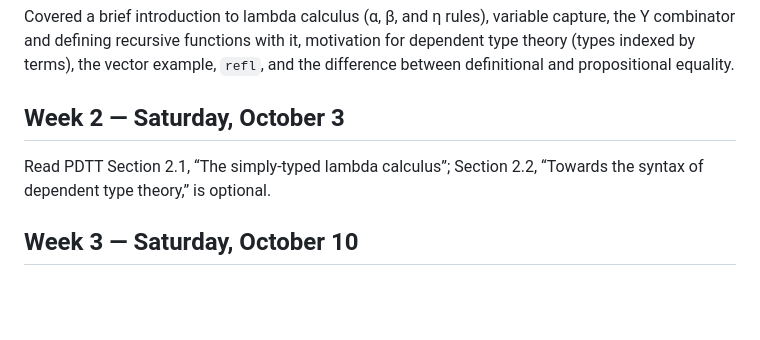
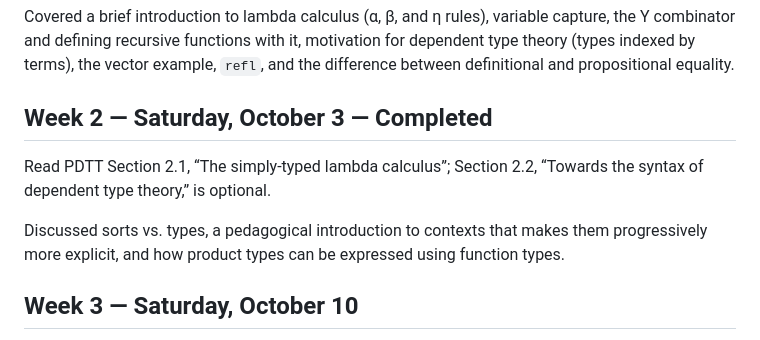
Before and after one commit to patrickZWY/my-site, a Markdown page: content/reading-group-schedule.md, the part around the change. Drawn GitHub-style; blank space fills up the shorter version.

Commit message:
Mark reading group week two completed

```diff
--- a/content/reading-group-schedule.md
+++ b/content/reading-group-schedule.md
@@ -17,8 +17,9 @@ bodyClass: reading-group
 <p>Covered a brief introduction to lambda calculus (α, β, and η rules), variable capture, the Y combinator and defining recursive functions with it, motivation for dependent type theory (types indexed by terms), the vector example, <code>refl</code>, and the difference between definitional and propositional equality.</p>
 </section>
 <section aria-labelledby="week-2">
-<h2 id="week-2">Week 2 &mdash; Saturday, October 3</h2>
+<h2 id="week-2">Week 2 &mdash; Saturday, October 3 &mdash; Completed</h2>
 <p>Read PDTT Section 2.1, “The simply-typed lambda calculus”; Section 2.2, “Towards the syntax of dependent type theory,” is optional.</p>
+<p>Discussed sorts vs. types, a pedagogical introduction to contexts that makes them progressively more explicit, and how product types can be expressed using function types.</p>
 </section>
 <section aria-labelledby="week-3">
 <h2 id="week-3">Week 3 &mdash; Saturday, October 10</h2>
```
